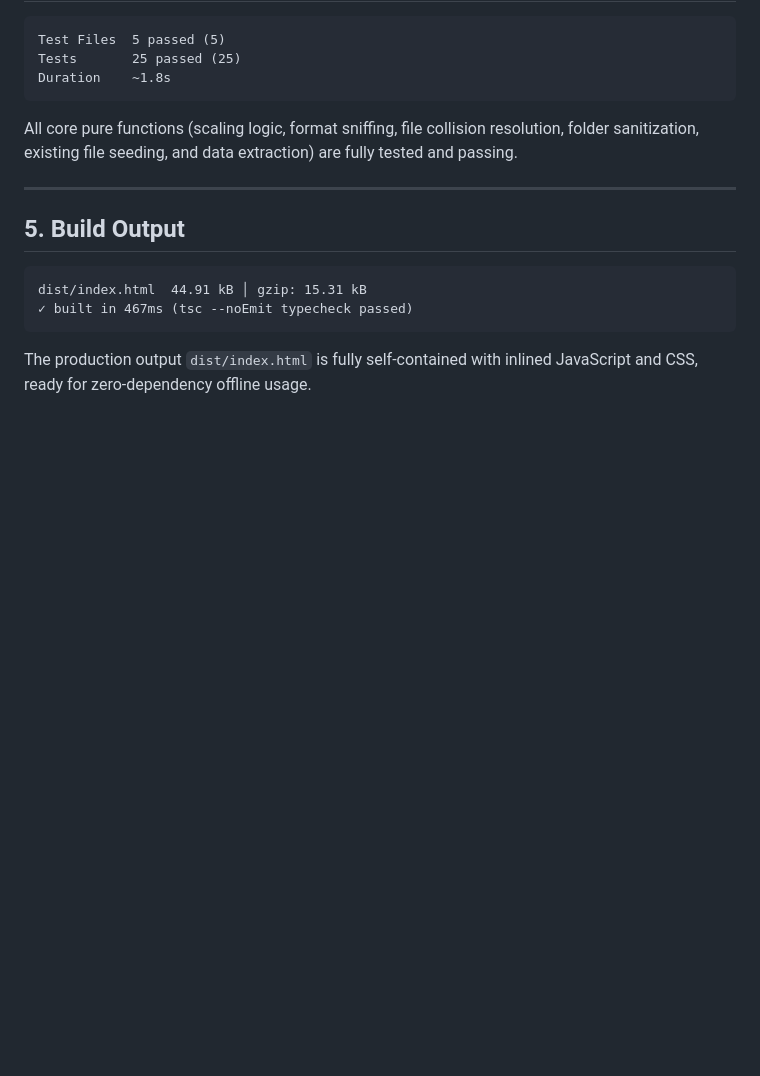
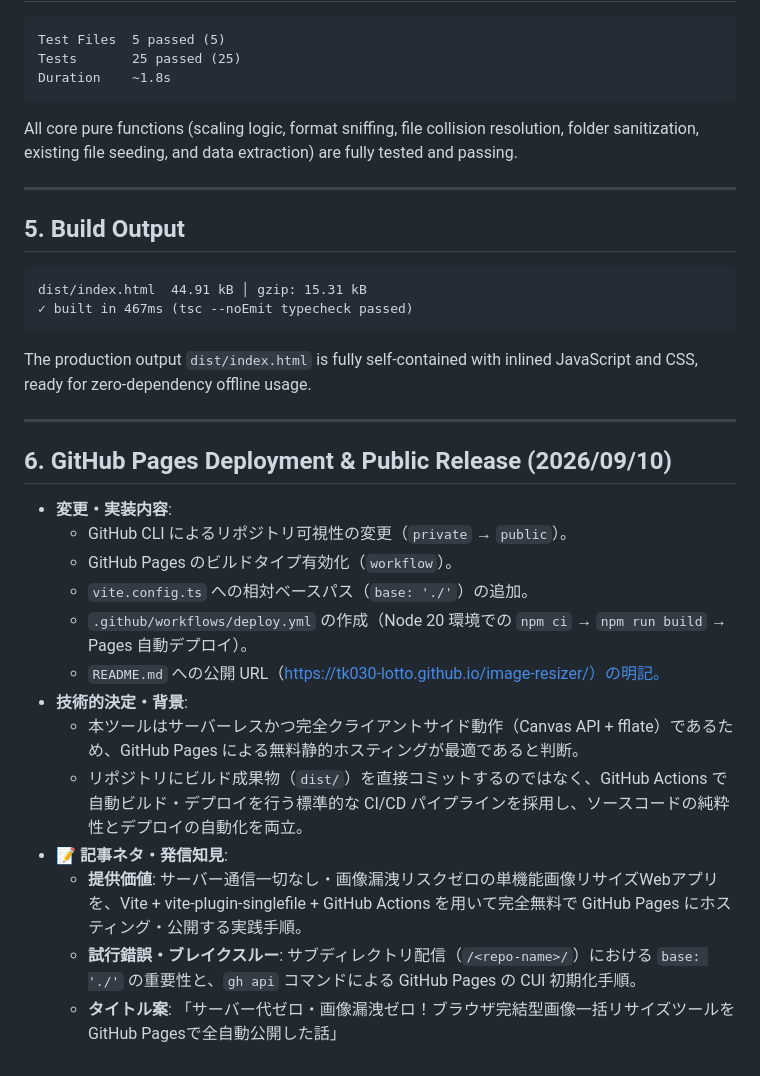
Before and after one commit to tk030-lotto/image-resizer, a Markdown page: RECORD.md, the part around the change. GitHub-like rendering; blank space fills up the shorter version.

Commit message:
docs: RECORD.mdにデプロイ記録を追記

````diff
--- a/RECORD.md
+++ b/RECORD.md
@@ -84,3 +84,21 @@ dist/index.html  44.91 kB │ gzip: 15.31 kB
 ```
 
 The production output `dist/index.html` is fully self-contained with inlined JavaScript and CSS, ready for zero-dependency offline usage.
+
+---
+
+## 6. GitHub Pages Deployment & Public Release (2026/09/10)
+
+- **変更・実装内容**:
+  - GitHub CLI によるリポジトリ可視性の変更（`private` → `public`）。
+  - GitHub Pages のビルドタイプ有効化（`workflow`）。
+  - `vite.config.ts` への相対ベースパス（`base: './'`）の追加。
+  - `.github/workflows/deploy.yml` の作成（Node 20 環境での `npm ci` → `npm run build` → Pages 自動デプロイ）。
+  - `README.md` への公開 URL（https://tk030-lotto.github.io/image-resizer/）の明記。
+- **技術的決定・背景**:
+  - 本ツールはサーバーレスかつ完全クライアントサイド動作（Canvas API + fflate）であるため、GitHub Pages による無料静的ホスティングが最適であると判断。
+  - リポジトリにビルド成果物（`dist/`）を直接コミットするのではなく、GitHub Actions で自動ビルド・デプロイを行う標準的な CI/CD パイプラインを採用し、ソースコードの純粋性とデプロイの自動化を両立。
+- **📝 記事ネタ・発信知見**:
+  - **提供価値**: サーバー通信一切なし・画像漏洩リスクゼロの単機能画像リサイズWebアプリを、Vite + vite-plugin-singlefile + GitHub Actions を用いて完全無料で GitHub Pages にホスティング・公開する実践手順。
+  - **試行錯誤・ブレイクスルー**: サブディレクトリ配信（`/<repo-name>/`）における `base: './'` の重要性と、`gh api` コマンドによる GitHub Pages の CUI 初期化手順。
+  - **タイトル案**: 「サーバー代ゼロ・画像漏洩ゼロ！ブラウザ完結型画像一括リサイズツールをGitHub Pagesで全自動公開した話」
````
